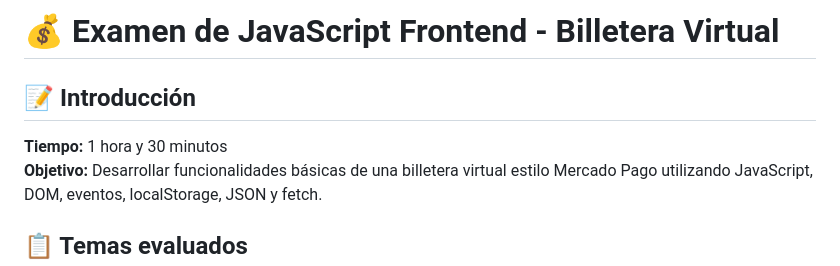
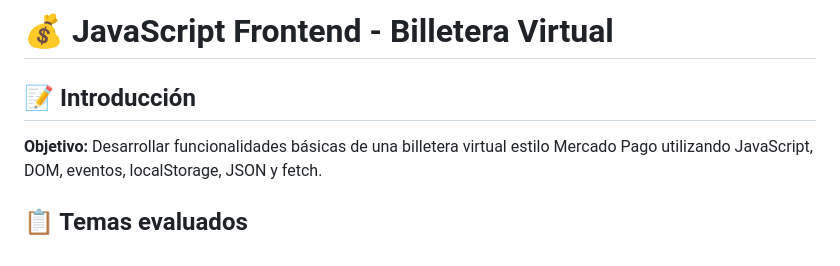
Before and after one commit to GinoGrosso/BilleteraVirtual, a Markdown page: Billetera-Virtual-main/readme.md, the part around the change. Rendered like a GitHub page.

Commit message:
cambios readme.md

```diff
--- a/Billetera-Virtual-main/readme.md
+++ b/Billetera-Virtual-main/readme.md
@@ -1,8 +1,7 @@
-# 💰 Examen de JavaScript Frontend - Billetera Virtual
+# 💰 JavaScript Frontend - Billetera Virtual
 
 ## 📝 Introducción
 
-**Tiempo:** 1 hora y 30 minutos
 **Objetivo:** Desarrollar funcionalidades básicas de una billetera virtual estilo Mercado Pago utilizando JavaScript, DOM, eventos, localStorage, JSON y fetch.
 
 ## 📋 Temas evaluados
```
